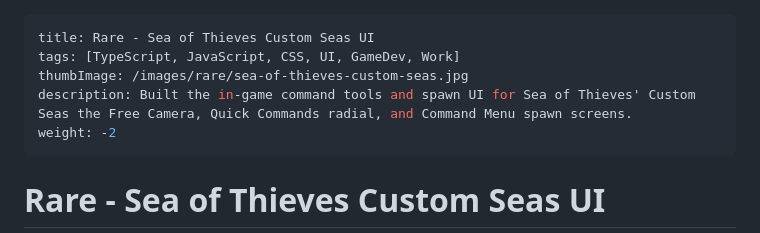
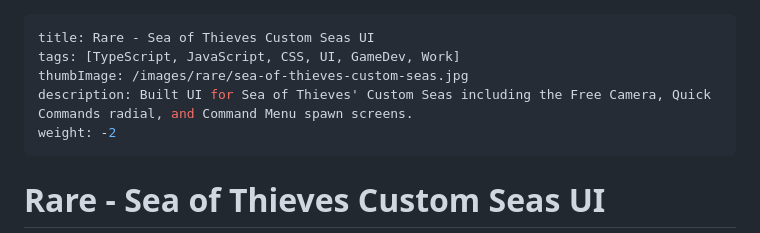
Before and after one commit to andymason/coder-on-fire, a Markdown page: pages/work/rare-sea-of-thives-custom-seas.md, the part around the change. Drawn GitHub-style.

```diff
--- a/pages/work/rare-sea-of-thives-custom-seas.md
+++ b/pages/work/rare-sea-of-thives-custom-seas.md
@@ -2,7 +2,7 @@
 title: Rare - Sea of Thieves Custom Seas UI
 tags: [TypeScript, JavaScript, CSS, UI, GameDev, Work]
 thumbImage: /images/rare/sea-of-thieves-custom-seas.jpg
-description: Built the in-game command tools and spawn UI for Sea of Thieves' Custom Seas the Free Camera, Quick Commands radial, and Command Menu spawn screens.
+description: Built UI for Sea of Thieves' Custom Seas including the Free Camera, Quick Commands radial, and Command Menu spawn screens.
 weight: -2
 ---
 
```
